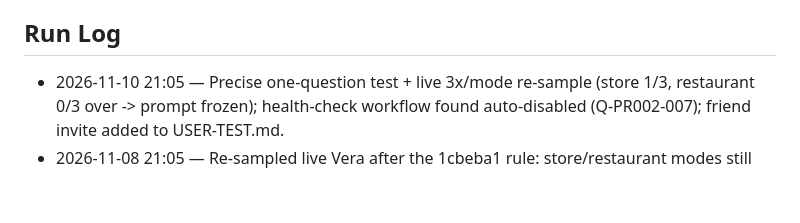
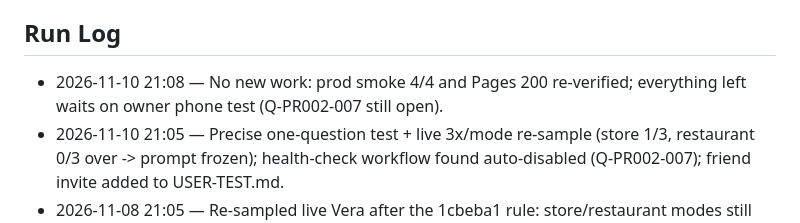
Before and after one commit to eshcharb-dot/somm, a Markdown page: STATUS.md, the part around the change. Rendered like a GitHub page; blank space fills up the shorter version.

Commit message:
conductor(PR-002): health re-check, status
Co-Authored-By: Claude Sonnet 5.5 <noreply@anthropic.com>

```diff
--- a/STATUS.md
+++ b/STATUS.md
@@ -53,6 +53,7 @@ _Maintained by the Conductor. Agents update this every cycle._
 - [ ] Q-PR002-007 (low): Scheduled Health Check was auto-disabled by GitHub (inactivity); re-enabling runs hourly incl. one real /api/ai call (a few hundred tokens/hr). Options: (a) leave disabled until after the beta, (b) re-enable via `gh workflow enable` during the beta. Recommend (a) — smoke-test.js can be run by hand.
 
 ## Run Log
+- 2026-11-10 21:08 — No new work: prod smoke 4/4 and Pages 200 re-verified; everything left waits on owner phone test (Q-PR002-007 still open).
 - 2026-11-10 21:05 — Precise one-question test + live 3x/mode re-sample (store 1/3, restaurant 0/3 over -> prompt frozen); health-check workflow found auto-disabled (Q-PR002-007); friend invite added to USER-TEST.md.
 - 2026-11-08 21:05 — Re-sampled live Vera after the 1cbeba1 rule: store/restaurant modes still sometimes show 2 questions (heuristic counts any '?', noisy); no more prompt churn, fold into owner-test triage.
 - 2026-11-08 20:06 — Live-sampled Vera (store asked 2 questions in 2/3 runs); hardened ai.js one-question rule, frontend tests 27/27, pushed 1cbeba1; waiting on owner phone test.
```
